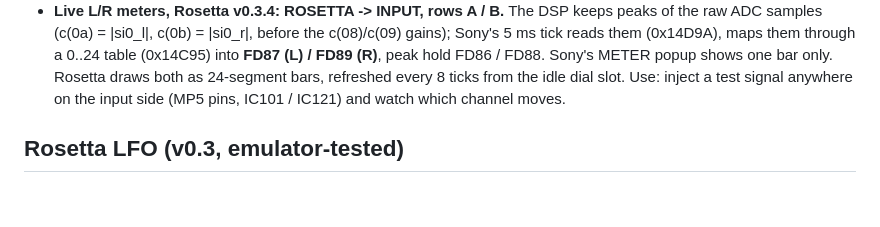
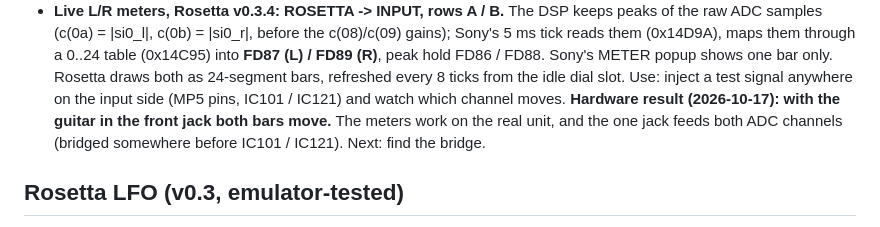
Before and after one commit to yuyoi/Sony-HR-GP5-Rosetta-OS, a Markdown page: docs/DSP.md, the part around the change. GitHub-like rendering; blank space fills up the shorter version.

Commit message:
DSP.md: live meters confirmed on hardware, front jack feeds both ADC channels
Co-Authored-By: Claude Opus 5.5 <noreply@anthropic.com>

```diff
--- a/docs/DSP.md
+++ b/docs/DSP.md
@@ -92,6 +92,8 @@ ST0 = `010820`, ST1 = `000820` (status / mode words sent first).
   through a 0..24 table (0x14C95) into **FD87 (L) / FD89 (R)**, peak hold FD86 / FD88. Sony's METER popup shows one
   bar only. Rosetta draws both as 24-segment bars, refreshed every 8 ticks from the idle dial slot. Use: inject a test
   signal anywhere on the input side (MP5 pins, IC101 / IC121) and watch which channel moves.
+  **Hardware result (2026-10-17): with the guitar in the front jack both bars move.** The meters work on the real
+  unit, and the one jack feeds both ADC channels (bridged somewhere before IC101 / IC121). Next: find the bridge.
 
 ## Rosetta LFO (v0.3, emulator-tested)
 - Hooks the 5 ms system tick (vector 0xC0 -> `lfo_isr` -> Sony's handler). Every 2nd tick: phase += rate,
```
